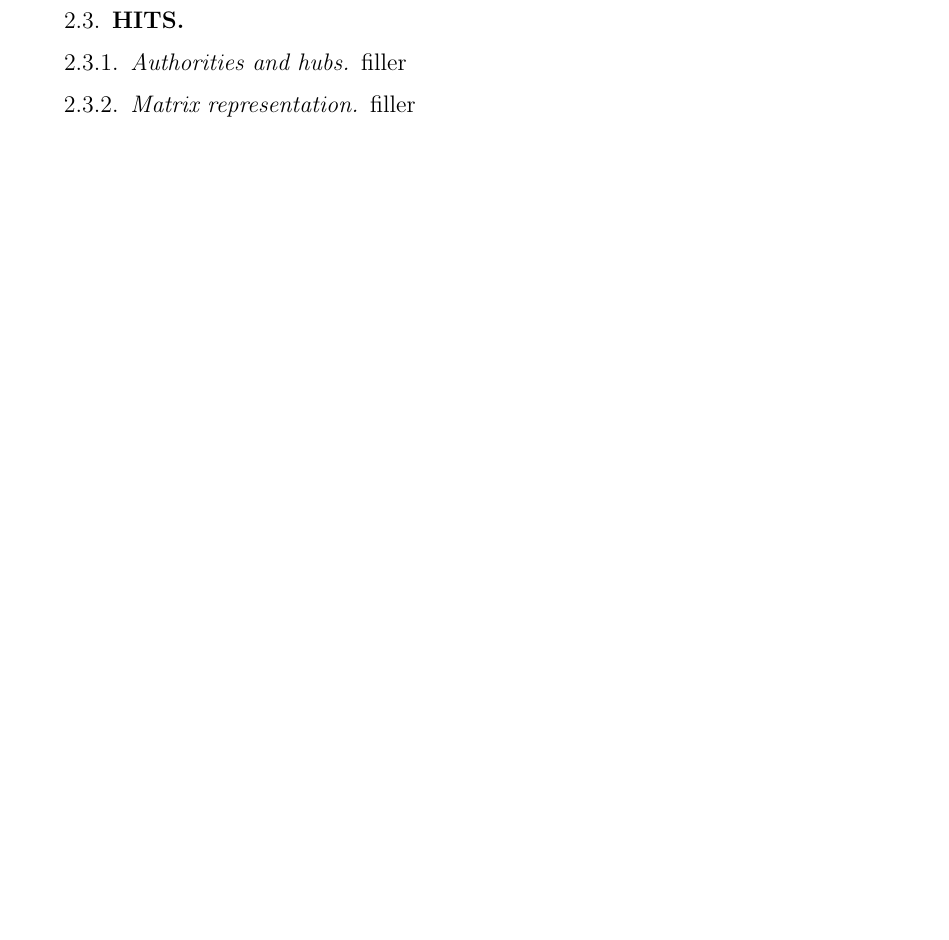
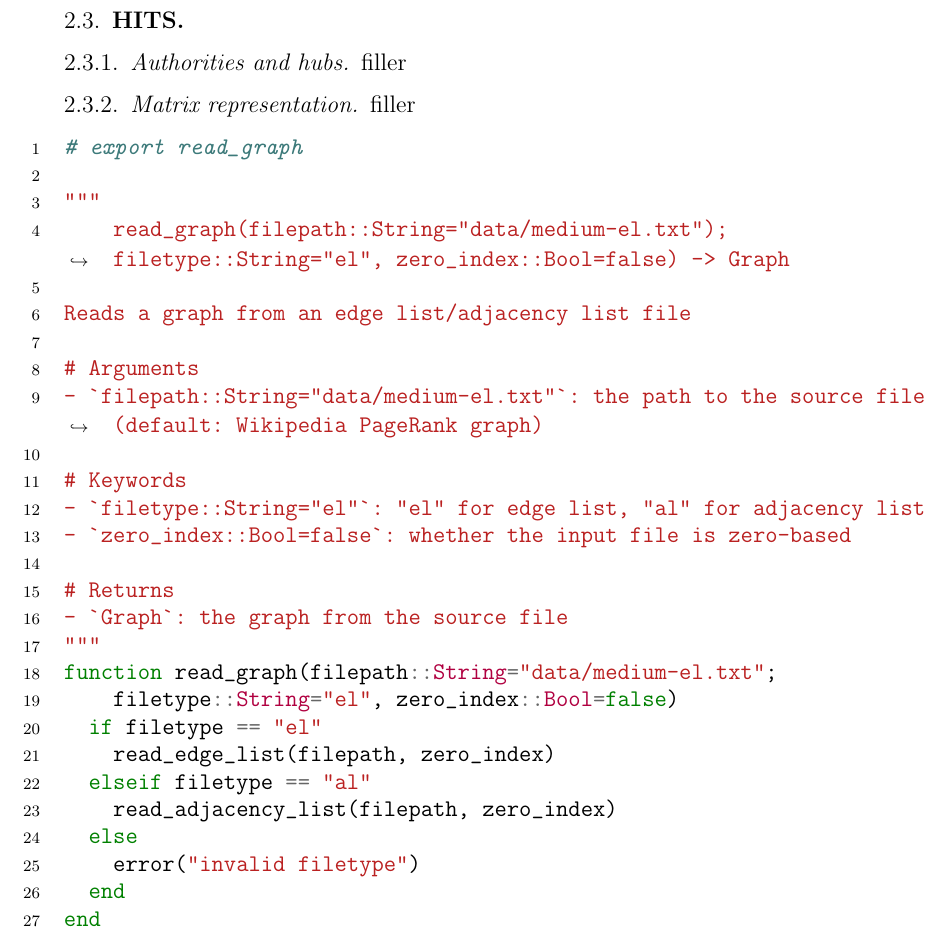
Before and after one commit to mzhou08/ScottyRank.jl, a LaTeX paper (tex/scottyrank.tex): part of page 4 of 4, cut so that both start at the same text, the shorter picture padded with empty space. Compiled offline with pdfLaTeX.

Commit message:
tested minted cache option

```diff
--- a/tex/scottyrank.tex
+++ b/tex/scottyrank.tex
@@ -12,7 +12,7 @@
 \usepackage{tikz}
 \usepackage{listings}
 \usepackage{lipsum}
-\usepackage[cache=false]{minted}
+\usepackage{minted}
 \usepackage{hyperref}
 
 \newcommand{\R}{\ensuremath{\mathbb R}}
@@ -26,7 +26,7 @@
   urlcolor=ProcessBlue
 }
 
-\usemintedstyle{stata-dark}
+\setminted{linenos, breaklines}
 
 \raggedright
 
@@ -214,4 +214,34 @@ filler
 
 filler
 
+\begin{minted}{julia}
+# export read_graph
+
+"""
+    read_graph(filepath::String="data/medium-el.txt"); filetype::String="el", zero_index::Bool=false) -> Graph
+
+Reads a graph from an edge list/adjacency list file
+
+# Arguments
+- `filepath::String="data/medium-el.txt"`: the path to the source file (default: Wikipedia PageRank graph)
+
+# Keywords
+- `filetype::String="el"`: "el" for edge list, "al" for adjacency list
+- `zero_index::Bool=false`: whether the input file is zero-based
+
+# Returns
+- `Graph`: the graph from the source file
+"""
+function read_graph(filepath::String="data/medium-el.txt";
+    filetype::String="el", zero_index::Bool=false)
+  if filetype == "el"
+    read_edge_list(filepath, zero_index)
+  elseif filetype == "al"
+    read_adjacency_list(filepath, zero_index)
+  else
+    error("invalid filetype")
+  end
+end
+\end{minted}
+
 \end{document}
```
Also changed, not shown: tex/scottyrank.pdf.
